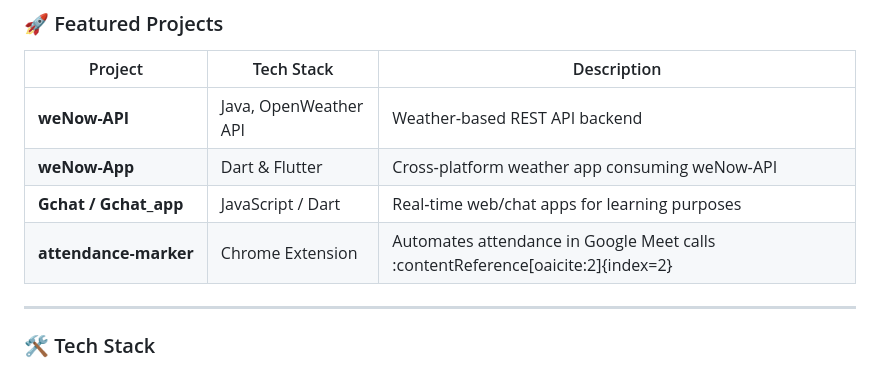
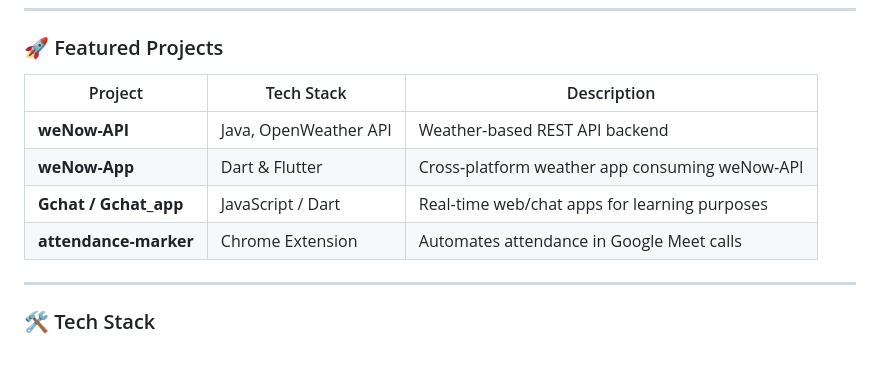
Before and after one commit to xidhu/xidhu, a Markdown page: README.md, the part around the change. Rendered like a GitHub page.

```diff
--- a/README.md
+++ b/README.md
@@ -67,7 +67,7 @@
 | **weNow-API** | Java, OpenWeather API | Weather‑based REST API backend |
 | **weNow‑App** | Dart & Flutter | Cross‑platform weather app consuming weNow‑API |
 | **Gchat / Gchat_app** | JavaScript / Dart | Real‑time web/chat apps for learning purposes |
-| **attendance‑marker** | Chrome Extension | Automates attendance in Google Meet calls :contentReference[oaicite:2]{index=2} |
+| **attendance‑marker** | Chrome Extension | Automates attendance in Google Meet calls |
 
 ---
 
```
